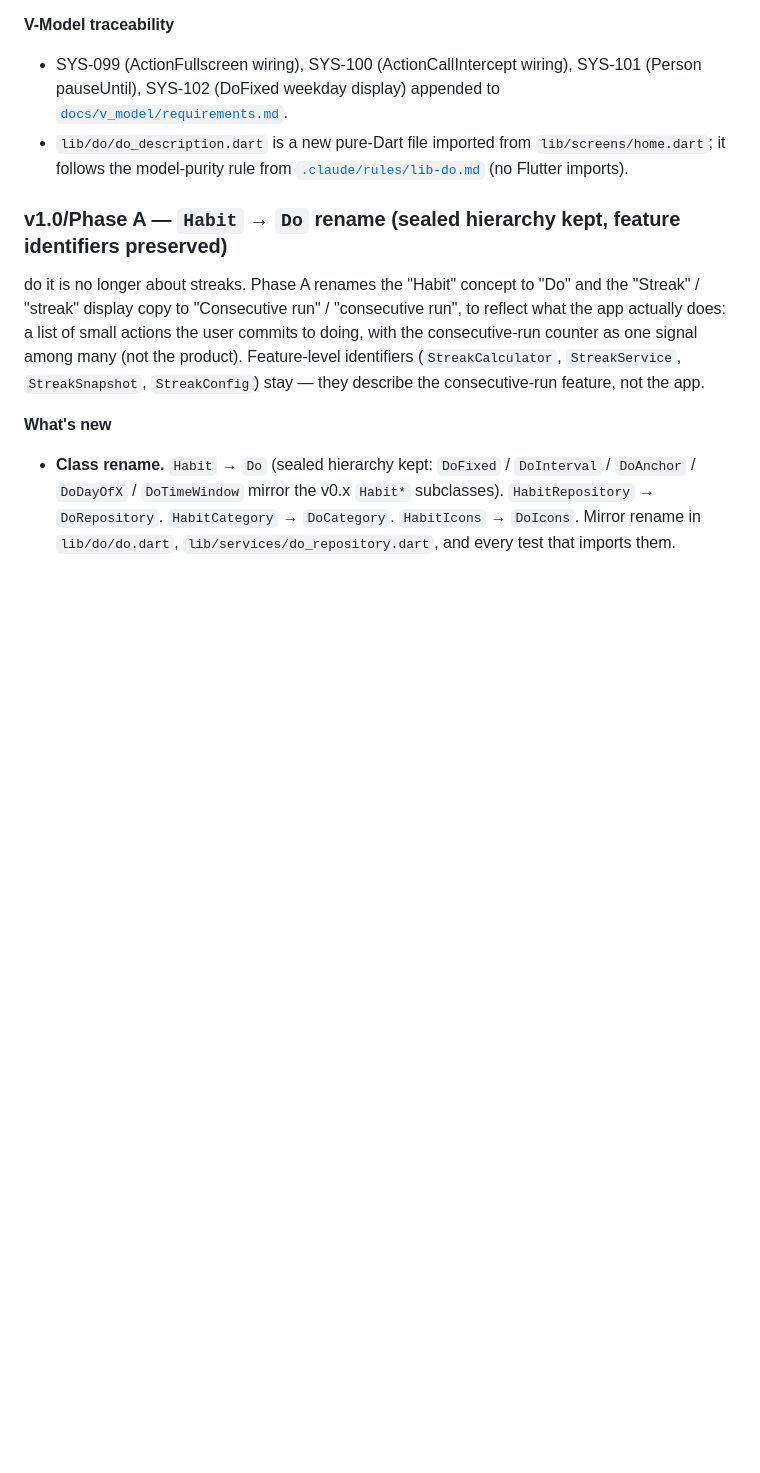
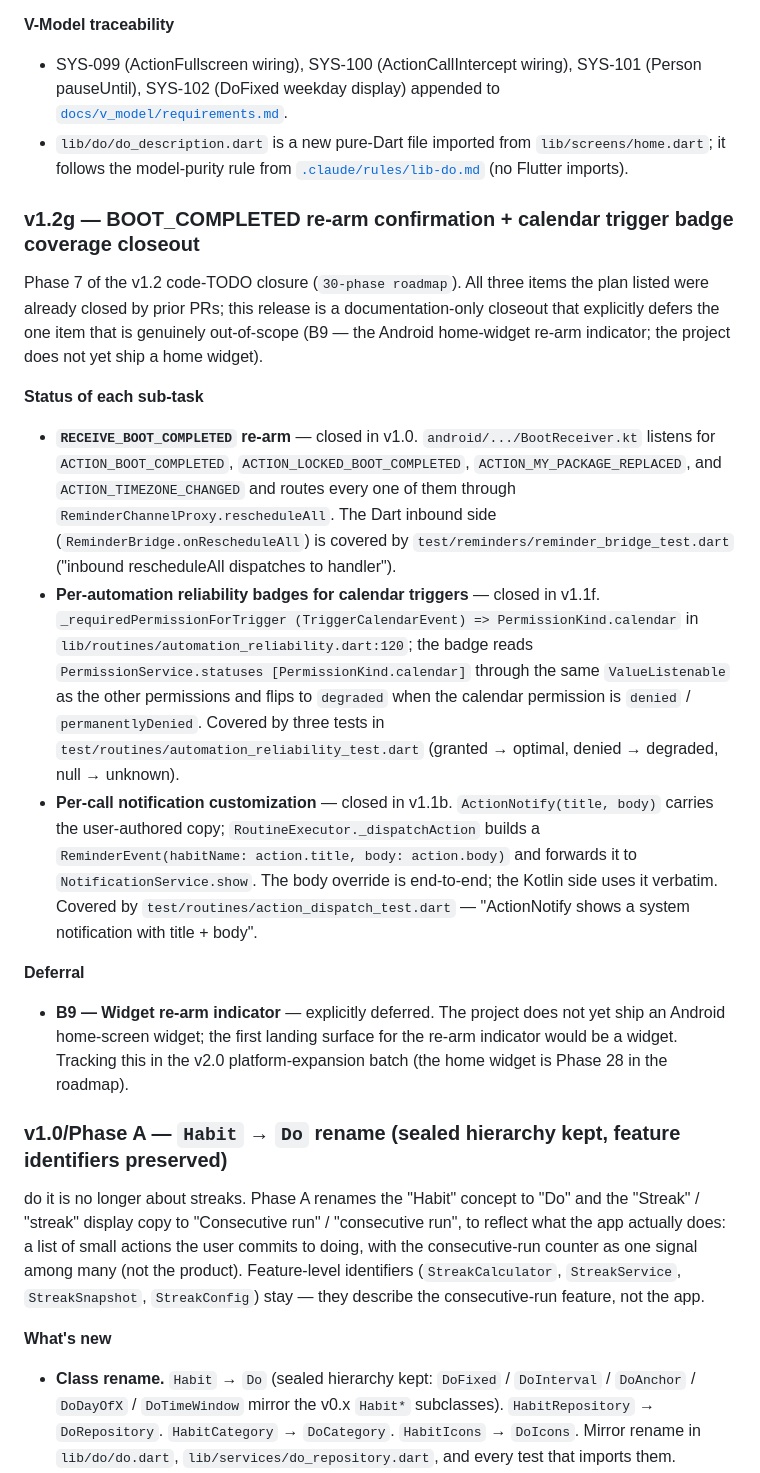
Before and after one commit to learn-by-exploration/doit, a Markdown page: CHANGELOG.md, the part around the change. Drawn GitHub-style; blank space fills up the shorter version.

Commit message:
docs(v1.2g): close out Phase 7 (BOOT_COMPLETED re-arm + calendar reliability badge + per-call notification body override) (#9)
Phase 7 of the v1.2 code-TODO closure (30-phase roadmap).
All three items the plan listed were already closed by
prior PRs; this release is a documentation-only closeout
that explicitly defers the one item that is genuinely
out-of-scope (B9 — the Android home-widget re-arm
indicator; the project does not yet ship a home widget).

Status of each sub-task:

- `RECEIVE_BOOT_COMPLETED` re-arm — closed in v1.0.
  `android/.../BootReceiver.kt` listens for
  `ACTION_BOOT_COMPLETED`, `ACTION_LOCKED_BOOT_COMPLETED`,
  `ACTION_MY_PACKAGE_REPLACED`, and
  `ACTION_TIMEZONE_CHANGED` and routes every one of them
  through `ReminderChannelProxy.rescheduleAll`. The Dart
  inbound side (`ReminderBridge.onRescheduleAll`) is
  covered by `test/reminders/reminder_bridge_test.dart`.
- Per-automation reliability badges for calendar triggers —
  closed in v1.1f. `_requiredPermissionForTrigger
  (TriggerCalendarEvent) => PermissionKind.calendar` in
  `lib/routines/automation_reliability.dart`; the badge
  reads `PermissionService.statuses` through the same
  `ValueListenable` as the other permissions. Covered by
  three tests in `test/routines/automation_reliability_test.dart`.
- Per-call notification customization — closed in v1.1b.
  `ActionNotify(title, body)` carries the user-authored
  copy; `RoutineExecutor._dispatchAction` builds a
  `ReminderEvent(habitName, body)` and forwards it to
  `NotificationService.show`.

Deferral:

- B9 — Widget re-arm indicator — explicitly deferred.
  The project does not yet ship an Android home-screen
  widget; the first landing surface for the re-arm
  indicator would be a widget. Tracking this in the v2.0
  platform-expansion batch (the home widget is Phase 28
  in the roadmap).

3-gate green (no code changes; the test suite still
matches the v1.2d baseline).

Refs: 30-phase roadmap Phase 7.

```diff
--- a/CHANGELOG.md
+++ b/CHANGELOG.md
@@ -599,6 +599,58 @@ items: every `Action` leaf now has a real side effect.
   model-purity rule from
   [`.claude/rules/lib-do.md`](.claude/rules/lib-do.md)
   (no Flutter imports).
+### v1.2g — BOOT_COMPLETED re-arm confirmation + calendar trigger badge coverage closeout
+
+Phase 7 of the v1.2 code-TODO closure (`30-phase roadmap`).
+All three items the plan listed were already closed by
+prior PRs; this release is a documentation-only closeout
+that explicitly defers the one item that is genuinely
+out-of-scope (B9 — the Android home-widget re-arm
+indicator; the project does not yet ship a home widget).
+
+**Status of each sub-task**
+
+- **`RECEIVE_BOOT_COMPLETED` re-arm** — closed in v1.0.
+  `android/.../BootReceiver.kt` listens for
+  `ACTION_BOOT_COMPLETED`, `ACTION_LOCKED_BOOT_COMPLETED`,
+  `ACTION_MY_PACKAGE_REPLACED`, and
+  `ACTION_TIMEZONE_CHANGED` and routes every one of them
+  through `ReminderChannelProxy.rescheduleAll`. The Dart
+  inbound side (`ReminderBridge.onRescheduleAll`) is
+  covered by `test/reminders/reminder_bridge_test.dart`
+  ("inbound rescheduleAll dispatches to handler").
+- **Per-automation reliability badges for calendar triggers** —
+  closed in v1.1f. `_requiredPermissionForTrigger
+  (TriggerCalendarEvent) => PermissionKind.calendar` in
+  `lib/routines/automation_reliability.dart:120`; the
+  badge reads `PermissionService.statuses
+  [PermissionKind.calendar]` through the same
+  `ValueListenable` as the other permissions and flips
+  to `degraded` when the calendar permission is
+  `denied` / `permanentlyDenied`. Covered by three tests
+  in `test/routines/automation_reliability_test.dart`
+  (granted → optimal, denied → degraded, null →
+  unknown).
+- **Per-call notification customization** — closed in
+  v1.1b. `ActionNotify(title, body)` carries the
+  user-authored copy; `RoutineExecutor._dispatchAction`
+  builds a `ReminderEvent(habitName: action.title,
+  body: action.body)` and forwards it to
+  `NotificationService.show`. The body override is
+  end-to-end; the Kotlin side uses it verbatim. Covered
+  by `test/routines/action_dispatch_test.dart` —
+  "ActionNotify shows a system notification with title +
+  body".
+
+**Deferral**
+
+- **B9 — Widget re-arm indicator** — explicitly
+  deferred. The project does not yet ship an Android
+  home-screen widget; the first landing surface for the
+  re-arm indicator would be a widget. Tracking this in
+  the v2.0 platform-expansion batch (the home widget is
+  Phase 28 in the roadmap).
+
 ### v1.0/Phase A — `Habit` → `Do` rename (sealed hierarchy kept, feature identifiers preserved)
 
 do it is no longer about streaks. Phase A renames the
```
